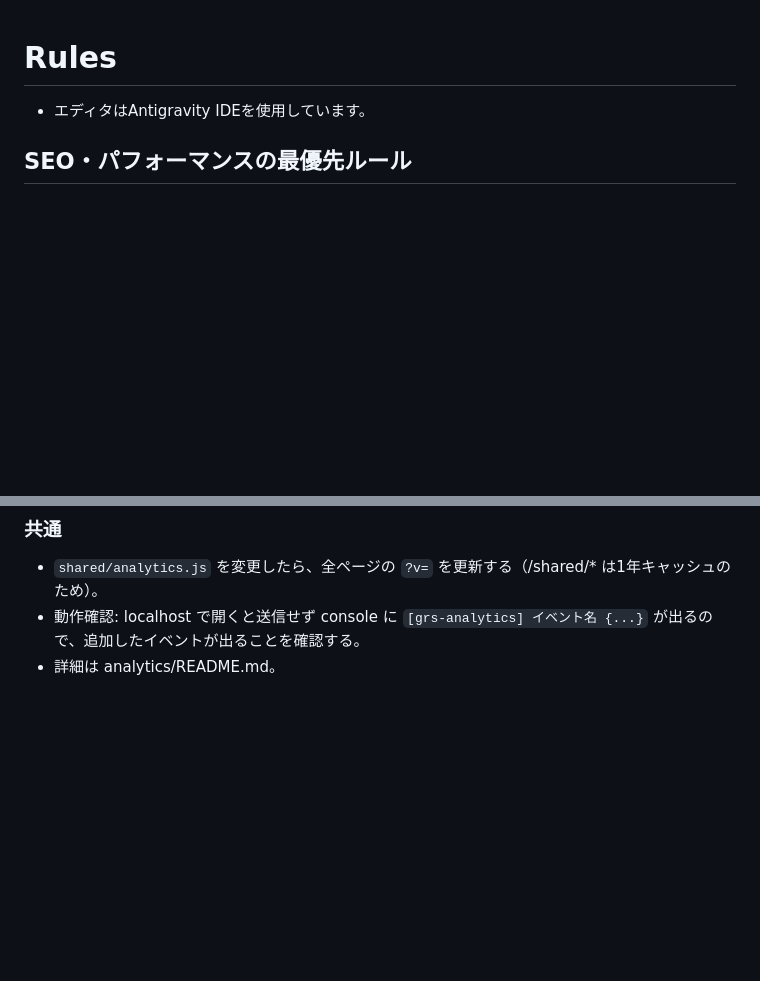
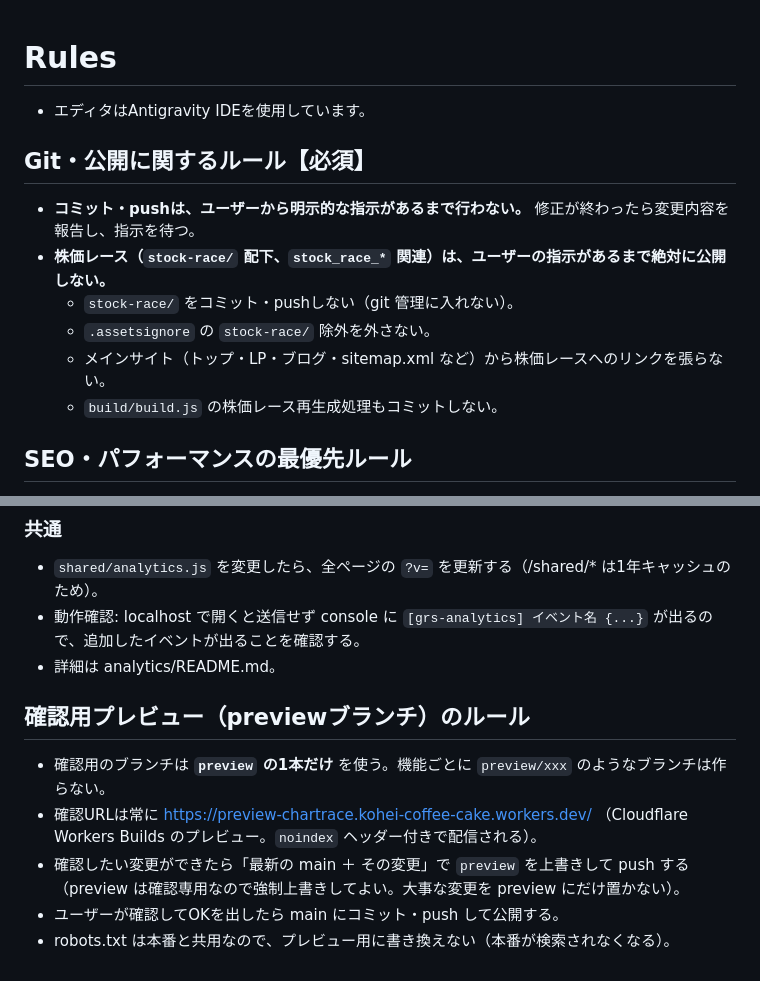
Before and after one commit to Nikouhei/Chart-race, a Markdown page: .agents/AGENTS.md, 2 parts joined by grey strips. Drawn GitHub-style; blank space fills up the shorter version.

Commit message:
docs(agents): 公開・コミットのルールと、確認用previewブランチの運用ルールを追記
Co-Authored-By: Claude Opus 5.5 <noreply@anthropic.com>
Claude-Session: https://claude.ai/code/session_01LLLKwd2VeZknt2S8B6wptn

```diff
--- a/.agents/AGENTS.md
+++ b/.agents/AGENTS.md
@@ -1,5 +1,13 @@
 # Rules
 - エディタはAntigravity IDEを使用しています。
+
+## Git・公開に関するルール【必須】
+- **コミット・pushは、ユーザーから明示的な指示があるまで行わない。** 修正が終わったら変更内容を報告し、指示を待つ。
+- **株価レース（`stock-race/` 配下、`stock_race_*` 関連）は、ユーザーの指示があるまで絶対に公開しない。**
+  - `stock-race/` をコミット・pushしない（git 管理に入れない）。
+  - `.assetsignore` の `stock-race/` 除外を外さない。
+  - メインサイト（トップ・LP・ブログ・sitemap.xml など）から株価レースへのリンクを張らない。
+  - `build/build.js` の株価レース再生成処理もコミットしない。
 
 ## SEO・パフォーマンスの最優先ルール
 **※対象：SEOページ（トップページやaboutページなど）のみ。ツールページ（bar-chart-race, regular-chart等）には本ルールは適用不要です。**
@@ -35,3 +43,10 @@
 - `shared/analytics.js` を変更したら、全ページの `?v=` を更新する（/shared/* は1年キャッシュのため）。
 - 動作確認: localhost で開くと送信せず console に `[grs-analytics] イベント名 {...}` が出るので、追加したイベントが出ることを確認する。
 - 詳細は analytics/README.md。
+
+## 確認用プレビュー（previewブランチ）のルール
+- 確認用のブランチは **`preview` の1本だけ** を使う。機能ごとに `preview/xxx` のようなブランチは作らない。
+- 確認URLは常に https://preview-chartrace.kohei-coffee-cake.workers.dev/ （Cloudflare Workers Builds のプレビュー。`noindex` ヘッダー付きで配信される）。
+- 確認したい変更ができたら「最新の main ＋ その変更」で `preview` を上書きして push する（preview は確認専用なので強制上書きしてよい。大事な変更を preview にだけ置かない）。
+- ユーザーが確認してOKを出したら main にコミット・push して公開する。
+- robots.txt は本番と共用なので、プレビュー用に書き換えない（本番が検索されなくなる）。
```
